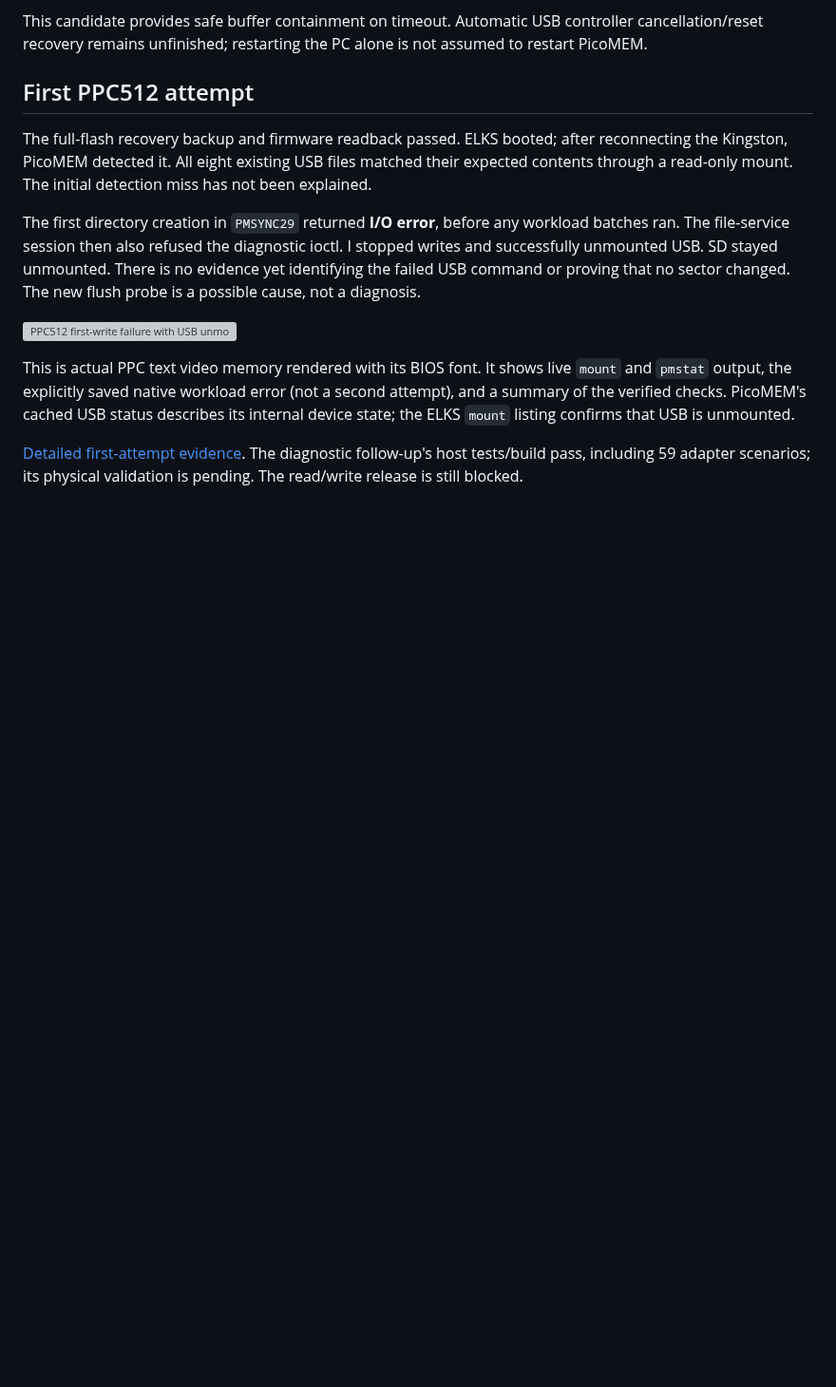
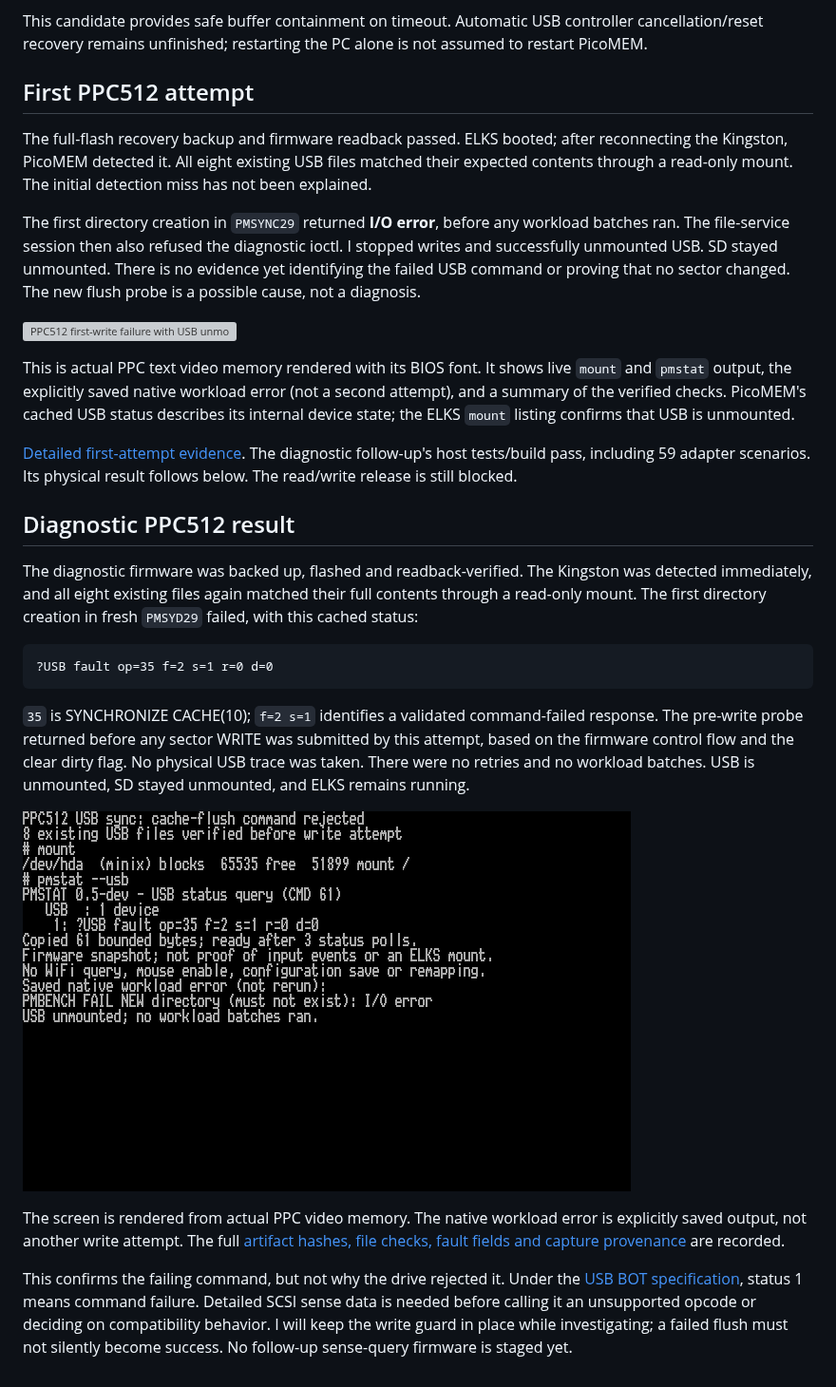
Before and after one commit to l00nix/picomem-elks, a Markdown page: docs/USB-SYNC-LIFETIME.md, the part around one of its changes. Shown at 95% size. Rendered like a GitHub page; pictures changed too: docs/screenshots/ppc512-usb-sync-fault-status-20261029.png (added); blank space fills up the shorter version; grey boxes are pictures that could not be loaded.

Commit message:
Document validated flush rejection with native PPC512 screenshot

````diff
--- a/docs/USB-SYNC-LIFETIME.md
+++ b/docs/USB-SYNC-LIFETIME.md
@@ -63,5 +63,36 @@ status describes its internal device state; the ELKS `mount` listing confirms
 that USB is unmounted.
 
 [Detailed first-attempt evidence](validation/usb-sync-first-write-20261029.json).
-The diagnostic follow-up's host tests/build pass, including 59 adapter scenarios;
-its physical validation is pending. The read/write release is still blocked.
+The diagnostic follow-up's host tests/build pass, including 59 adapter scenarios.
+Its physical result follows below. The read/write release is still blocked.
+
+## Diagnostic PPC512 result
+
+The diagnostic firmware was backed up, flashed and readback-verified. The Kingston
+was detected immediately, and all eight existing files again matched their full
+contents through a read-only mount. The first directory creation in fresh
+`PMSYD29` failed, with this cached status:
+
+```text
+?USB fault op=35 f=2 s=1 r=0 d=0
+```
+
+`35` is SYNCHRONIZE CACHE(10); `f=2 s=1` identifies a validated command-failed
+response. The pre-write probe returned before any sector WRITE was submitted
+by this attempt, based on the firmware control flow and the clear dirty flag.
+No physical USB trace was taken. There were no retries and no workload batches.
+USB is unmounted, SD stayed unmounted, and ELKS remains running.
+
+![PPC512 cached USB fault and saved native workload error](screenshots/ppc512-usb-sync-fault-status-20261029.png)
+
+The screen is rendered from actual PPC video memory. The native workload error
+is explicitly saved output, not another write attempt. The full
+[artifact hashes, file checks, fault fields and capture provenance](validation/usb-sync-fault-status-20261029.json)
+are recorded.
+
+This confirms the failing command, but not why the drive rejected it. Under the
+[USB BOT specification](https://www.usb.org/sites/default/files/usbmassbulk_10.pdf),
+status 1 means command failure. Detailed SCSI sense data is needed before calling
+it an unsupported opcode or deciding on compatibility behavior. I will keep the
+write guard in place while investigating; a failed flush must not silently become
+success. No follow-up sense-query firmware is staged yet.
````
Also changed, not shown: other parts of docs/USB-SYNC-LIFETIME.md (+7 -7 lines), README.md (+3 -2 lines), 1 other file.
